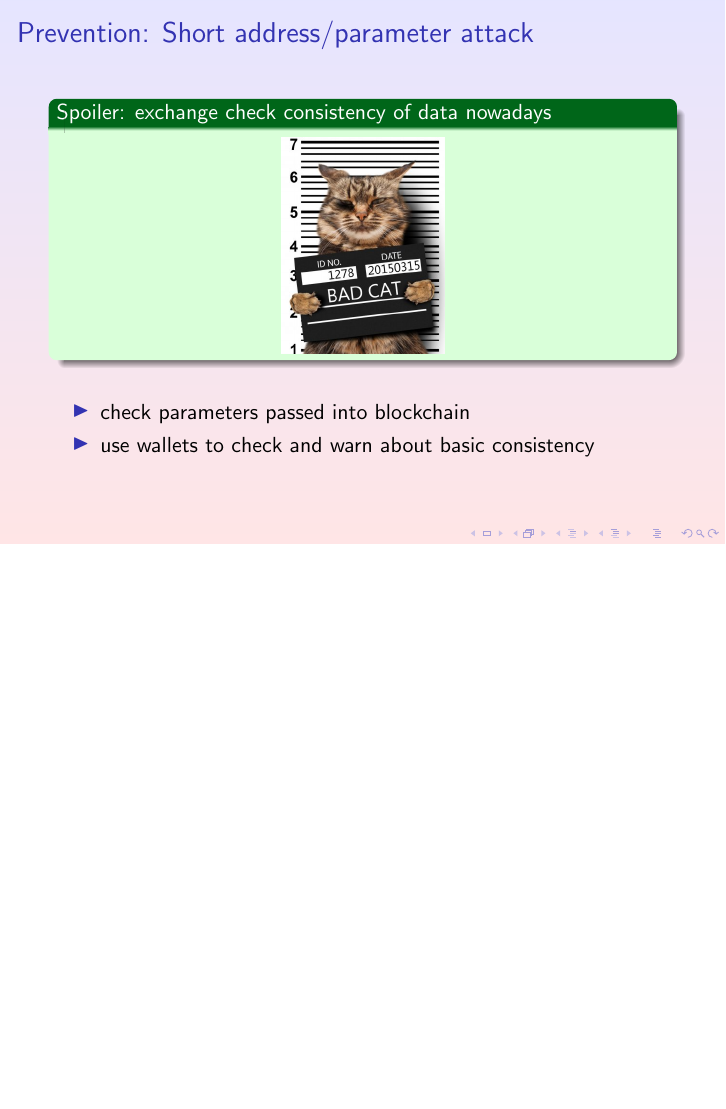
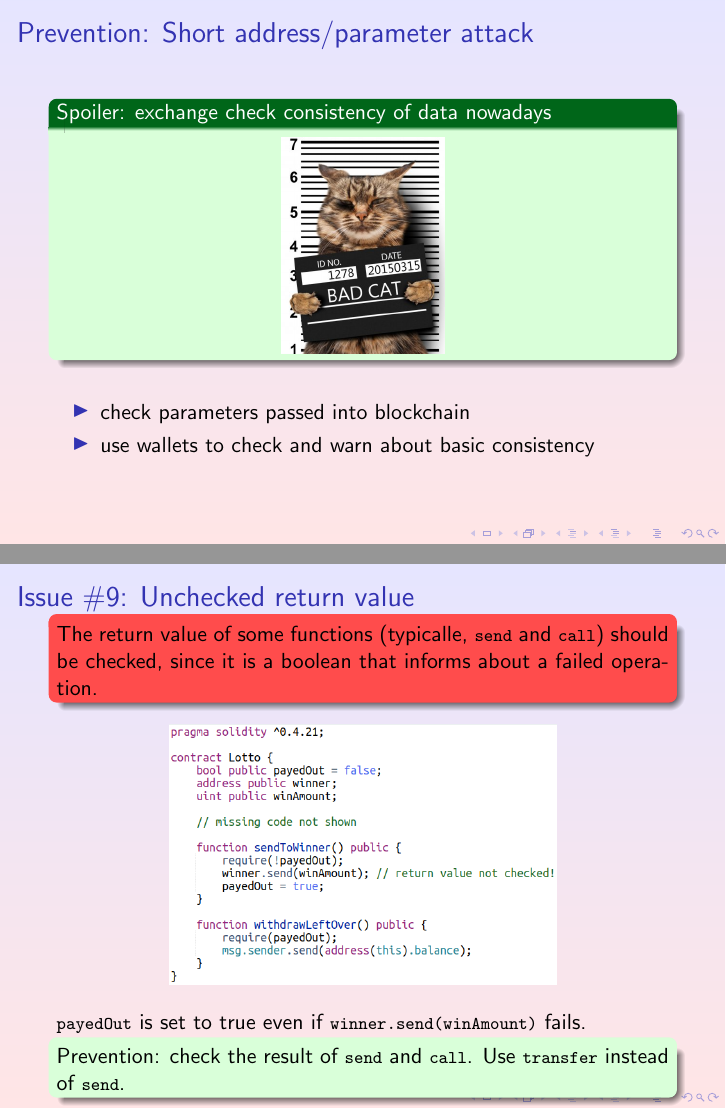
Before and after one commit to spoto/blockchain-course, LaTeX slides (ContractSecurity/ContractSecurity.tex): page 23 of 23 before the commit and pages 23 and 24 of 24 after it, the two joined at a grey line, the shorter picture padded with empty space. Compiled offline with pdfLaTeX; a LaTeX package or settings file that is missing is left out.

Commit message:
Added vulnerability

```diff
--- a/ContractSecurity/ContractSecurity.tex
+++ b/ContractSecurity/ContractSecurity.tex
@@ -422,4 +422,23 @@
 
 \end{frame}
 
+\begin{frame}\frametitle{Issue \#9: Unchecked return value}
+
+  \begin{redbox}{}
+    The return value of some functions (typicalle, \<send> and
+    \<call>) should be checked, since it is a boolean
+    that informs about a failed operation.
+  \end{redbox}
+
+  \begin{center}
+    \includegraphics[scale=0.32,clip=false]{pictures/lotto.png}
+  \end{center}
+
+  \<payedOut> is set to true even if \<winner.send(winAmount)> fails.
+
+  \begin{greenbox}{}
+    Prevention: check the result of \<send> and \<call>. Use \<transfer> instead of \<send>.
+  \end{greenbox}
+\end{frame}
+
 \end{document}
```
Also changed, not shown: pictures/lotto.png (added).
